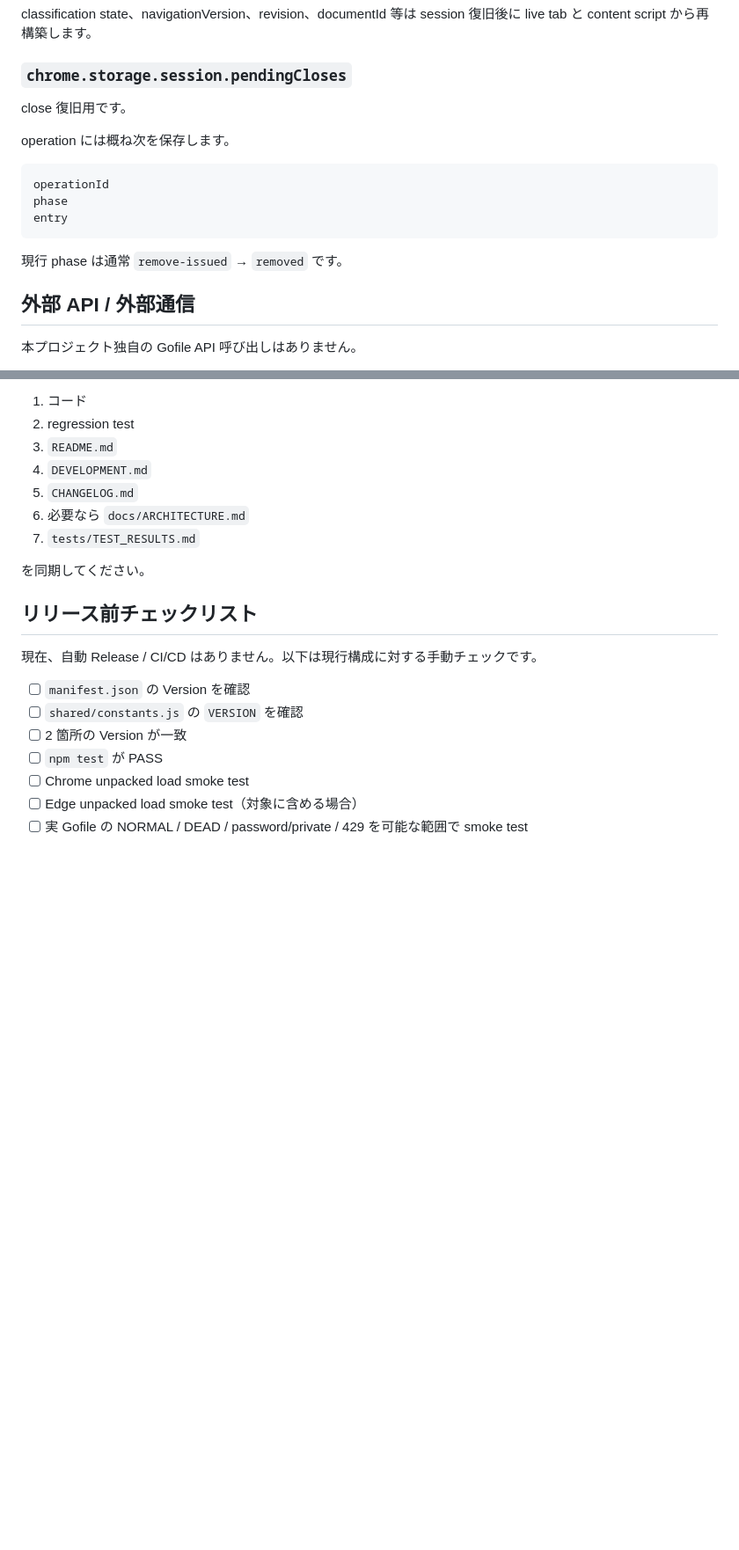
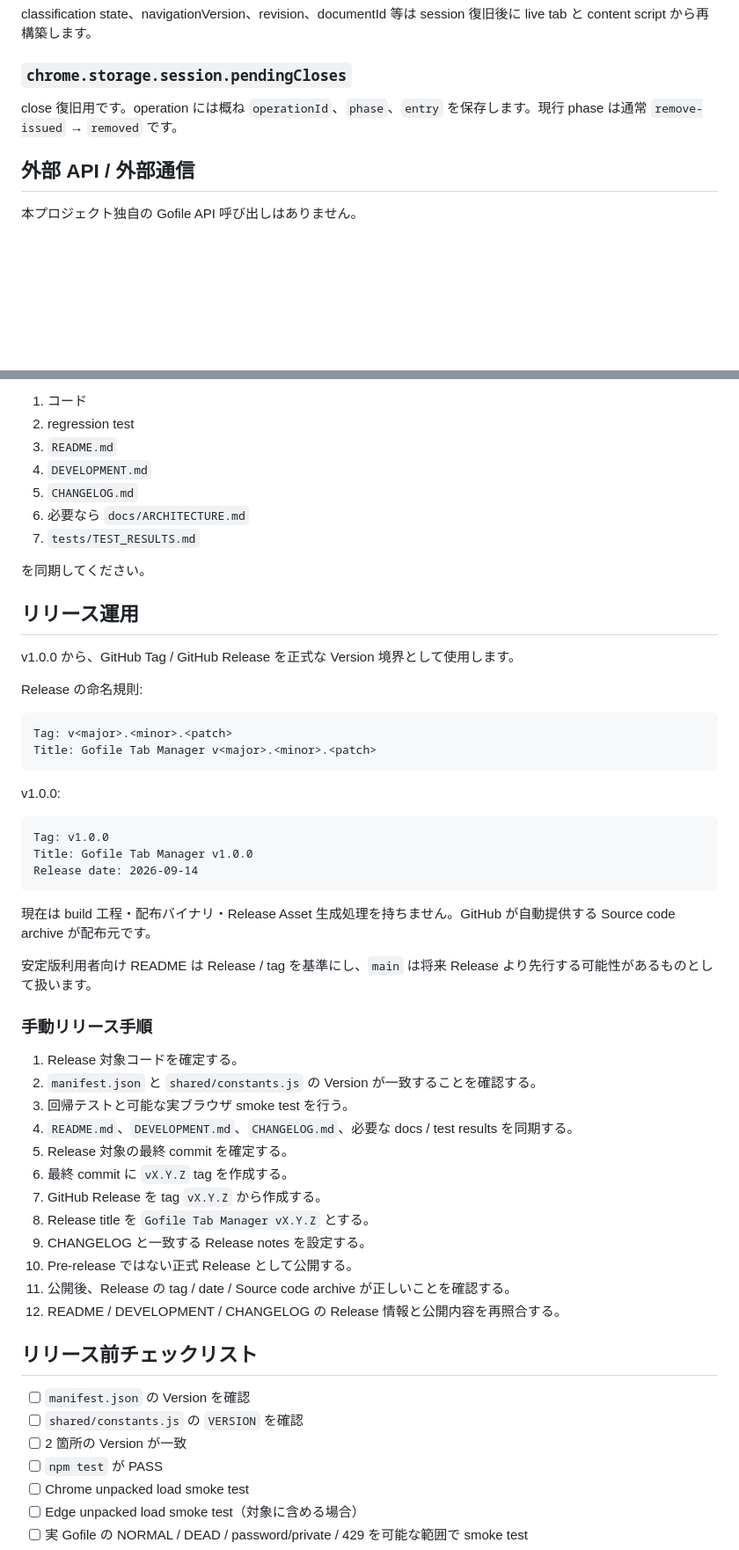
Before and after one commit to Hoyomaru/gofile-tab-manager, a Markdown page: DEVELOPMENT.md, 2 parts joined by grey strips. Shown at 88% size. Rendered like a GitHub page; blank space fills up the shorter version.

Commit message:
docs: establish v1.0.0 release process

````diff
--- a/DEVELOPMENT.md
+++ b/DEVELOPMENT.md
@@ -425,17 +409,7 @@ classification state、navigationVersion、revision、documentId 等は session
 
 ### `chrome.storage.session.pendingCloses`
 
-close 復旧用です。
-
-operation には概ね次を保存します。
-
-```text
-operationId
-phase
-entry
-```
-
-現行 phase は通常 `remove-issued` → `removed` です。
+close 復旧用です。operation には概ね `operationId`、`phase`、`entry` を保存します。現行 phase は通常 `remove-issued` → `removed` です。
 
 ## 外部 API / 外部通信
 
@@ -690,9 +664,45 @@ DOM が変わっていても、最初から selector を広くしないでくだ
 
 を同期してください。
 
+## リリース運用
+
+v1.0.0 から、GitHub Tag / GitHub Release を正式な Version 境界として使用します。
+
+Release の命名規則:
+
+```text
+Tag: v<major>.<minor>.<patch>
+Title: Gofile Tab Manager v<major>.<minor>.<patch>
+```
+
+v1.0.0:
+
+```text
+Tag: v1.0.0
+Title: Gofile Tab Manager v1.0.0
+Release date: 2026-09-14
+```
+
+現在は build 工程・配布バイナリ・Release Asset 生成処理を持ちません。GitHub が自動提供する Source code archive が配布元です。
+
+安定版利用者向け README は Release / tag を基準にし、`main` は将来 Release より先行する可能性があるものとして扱います。
+
+### 手動リリース手順
+
+1. Release 対象コードを確定する。
+2. `manifest.json` と `shared/constants.js` の Version が一致することを確認する。
+3. 回帰テストと可能な実ブラウザ smoke test を行う。
+4. `README.md`、`DEVELOPMENT.md`、`CHANGELOG.md`、必要な docs / test results を同期する。
+5. Release 対象の最終 commit を確定する。
+6. 最終 commit に `vX.Y.Z` tag を作成する。
+7. GitHub Release を tag `vX.Y.Z` から作成する。
+8. Release title を `Gofile Tab Manager vX.Y.Z` とする。
+9. CHANGELOG と一致する Release notes を設定する。
+10. Pre-release ではない正式 Release として公開する。
+11. 公開後、Release の tag / date / Source code archive が正しいことを確認する。
+12. README / DEVELOPMENT / CHANGELOG の Release 情報と公開内容を再照合する。
+
 ## リリース前チェックリスト
-
-現在、自動 Release / CI/CD はありません。以下は現行構成に対する手動チェックです。
 
 - [ ] `manifest.json` の Version を確認
 - [ ] `shared/constants.js` の `VERSION` を確認
````
Also changed, not shown: other parts of DEVELOPMENT.md (+24 -38 lines).
